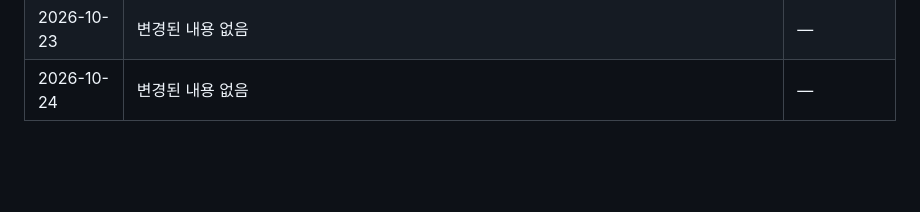
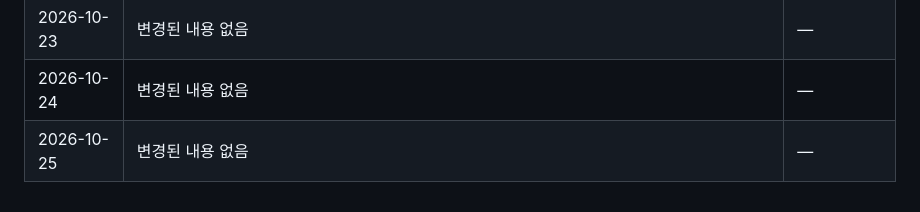
Before and after one commit to shinheegon/law-tattoo-monitor, a Markdown page: 반영구_문신_법령_모니터링_마스터.md, the part around one of its changes. GitHub-like rendering; blank space fills up the shorter version.

```diff
--- a/반영구_문신_법령_모니터링_마스터.md
+++ b/반영구_문신_법령_모니터링_마스터.md
@@ -455,3 +455,4 @@
 | 2026-10-22 (13시 속보) | **보건복지부, 전국 문신업소 대상 실태조사(설문조사) 착수** — 복지부·한국능률협회가 10/22~11/22 전국 문신업소 대표자·프리랜서 시술자 대상 온라인 설문조사 실시(업소 일반현황·시술자 수·시술량·폐기물 발생량 등 조사, 국가시험 응시자·위생교육 대상자 규모 추산에 활용). 8개 이상 매체 동일 날 교차확인, 복지부 원문 URL은 접속 오류로 미확인(차회 재확인 권장). 그 외 설명회·국가시험 세부계획·시행령 입법예고·판례 등 신규 변동 없음 | [2026-10-22_변경리포트](변경리포트/2026-10-22_변경리포트.md) |
 | 2026-10-23 | 변경된 내용 없음 | — |
 | 2026-10-24 | 변경된 내용 없음 | — |
+| 2026-10-25 | 변경된 내용 없음 | — |
```
Also changed, not shown: other parts of 반영구_문신_법령_모니터링_마스터.md (+1 -1 lines).
